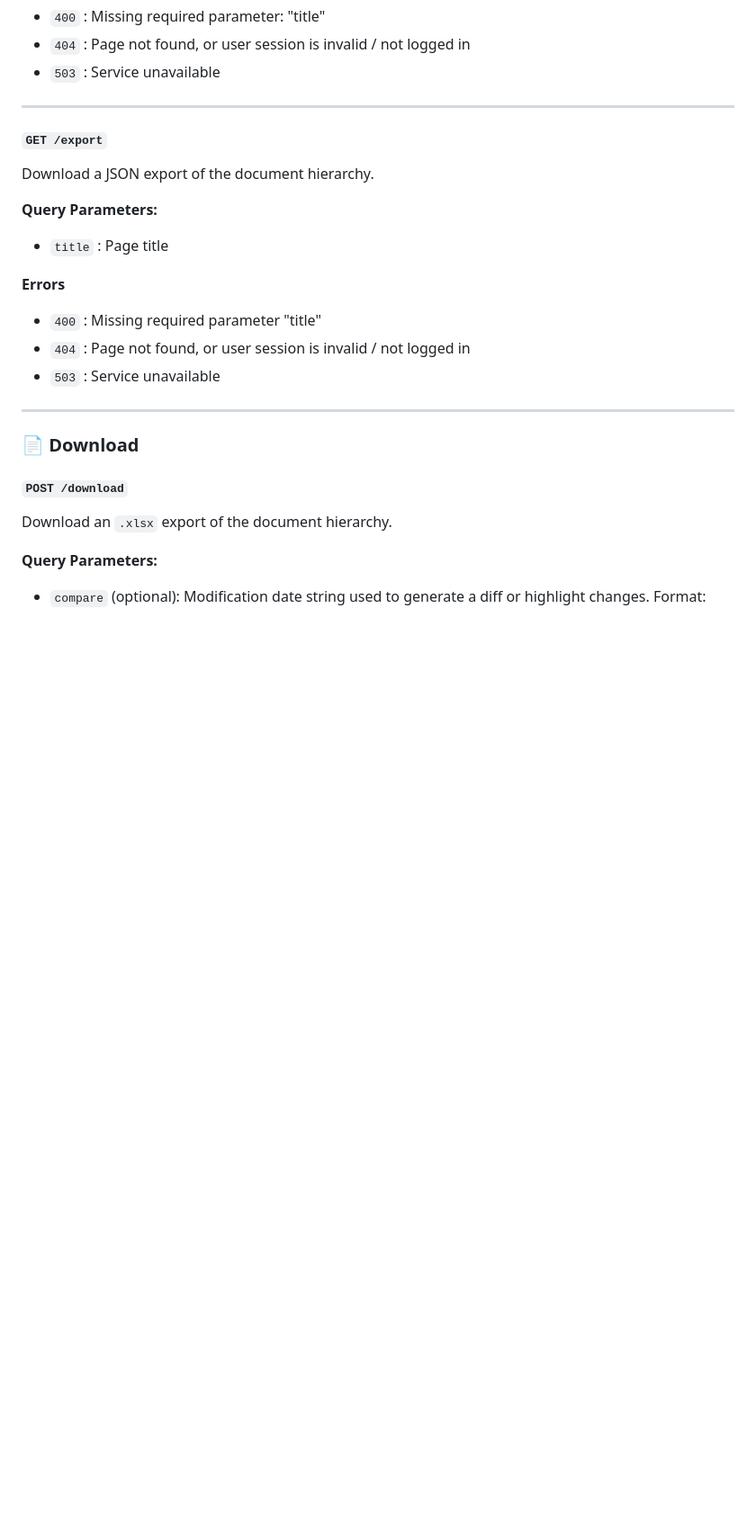
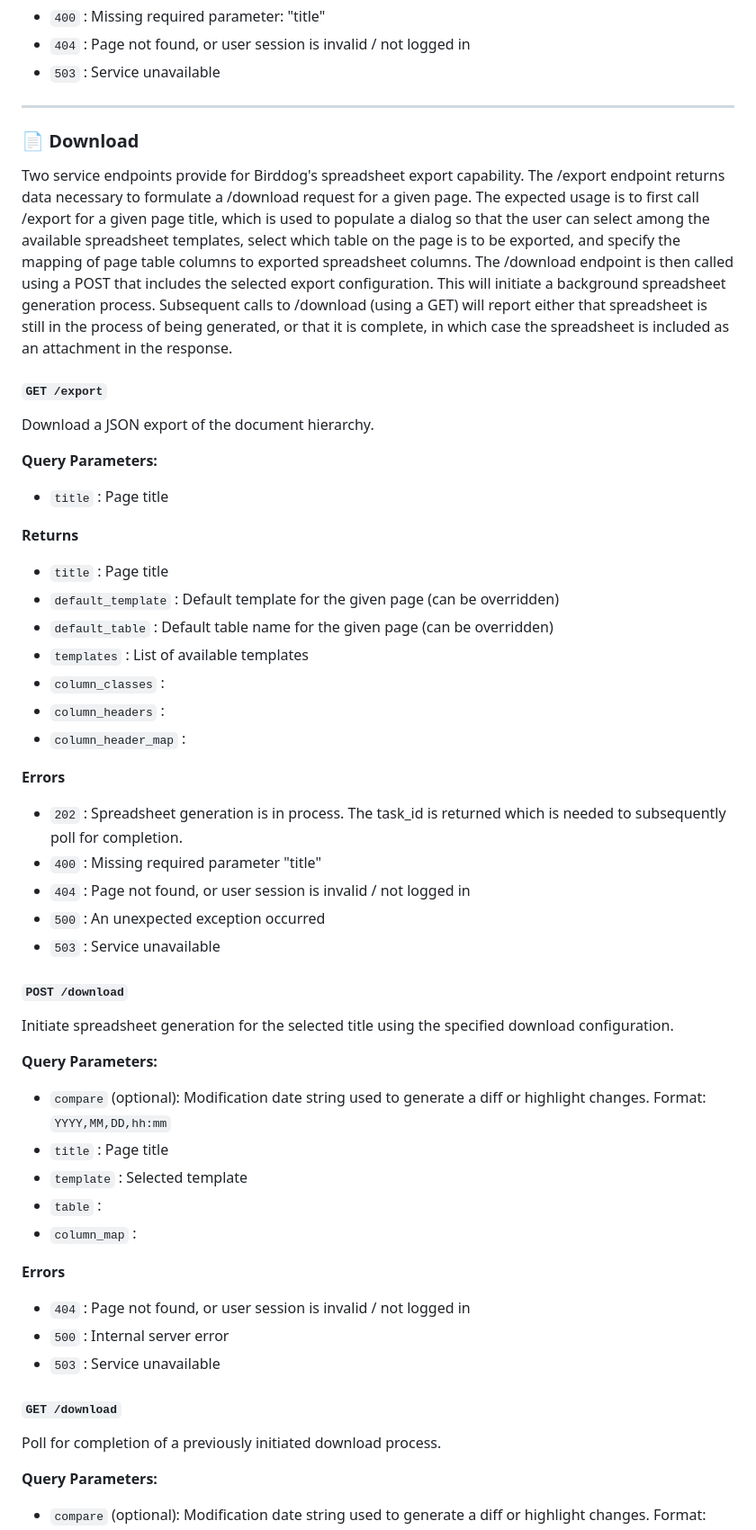
Before and after one commit to jbrandt130/birddog, a Markdown page: docs/birddog_api_reference.md, the part around the change printed below. Shown: that part at 90% size. Rendered like a GitHub page; blank space fills up the shorter version.

Commit message:
Enhance API reference with export/download details
Added documentation for spreadsheet export and download endpoints.

```diff
--- a/docs/birddog_api_reference.md
+++ b/docs/birddog_api_reference.md
@@ -81,6 +81,9 @@ Return the page data structure for the archive page with the given title.
 - `503` : Service unavailable
 
 ---
+### 📄 Download
+
+Two service endpoints provide for Birddog's spreadsheet export capability. The /export endpoint returns data necessary to formulate a /download request for a given page. The expected usage is to first call /export for a given page title, which is used to populate a dialog so that the user can select among the available spreadsheet templates, select which table on the page is to be exported, and specify the mapping of page table columns to exported spreadsheet columns. The /download endpoint is then called using a POST that includes the selected export configuration. This will initiate a background spreadsheet generation process. Subsequent calls to /download (using a GET) will report either that spreadsheet is still in the process of being generated, or that it is complete, in which case the spreadsheet is included as an attachment in the response.
 
 #### `GET /export`
 Download a JSON export of the document hierarchy.
@@ -88,17 +91,39 @@ Download a JSON export of the document hierarchy.
 **Query Parameters:**
 - `title` : Page title
 
+**Returns**
+- `title` : Page title
+- `default_template` : Default template for the given page (can be overridden)
+- `default_table` : Default table name for the given page (can be overridden)
+- `templates` : List of available templates
+- `column_classes` :
+- `column_headers` :
+- `column_header_map` :
+
 **Errors**
+- `202` : Spreadsheet generation is in process. The task_id is returned which is needed to subsequently poll for completion.
 - `400` : Missing required parameter "title"
 - `404` : Page not found, or user session is invalid / not logged in
+- `500` : An unexpected exception occurred
 - `503` : Service unavailable
 
----
+#### `POST /download`
+Initiate spreadsheet generation for the selected title using the specified download configuration.
 
-### 📄 Download
+**Query Parameters:**
+- `compare` (optional): Modification date string used to generate a diff or highlight changes. Format: `YYYY,MM,DD,hh:mm`
+- `title` : Page title
+- `template` : Selected template
+- `table` :
+- `column_map` :
 
-#### `POST /download`
-Download an `.xlsx` export of the document hierarchy.
+**Errors**
+- `404` : Page not found, or user session is invalid / not logged in
+- `500` : Internal server error
+- `503` : Service unavailable
+
+#### `GET /download`
+Poll for completion of a previously initiated download process.
 
 **Query Parameters:**
 - `compare` (optional): Modification date string used to generate a diff or highlight changes. Format: `YYYY,MM,DD,hh:mm`
```
Also changed, not shown: other parts of docs/birddog_api_reference.md (+0 -1 lines).
